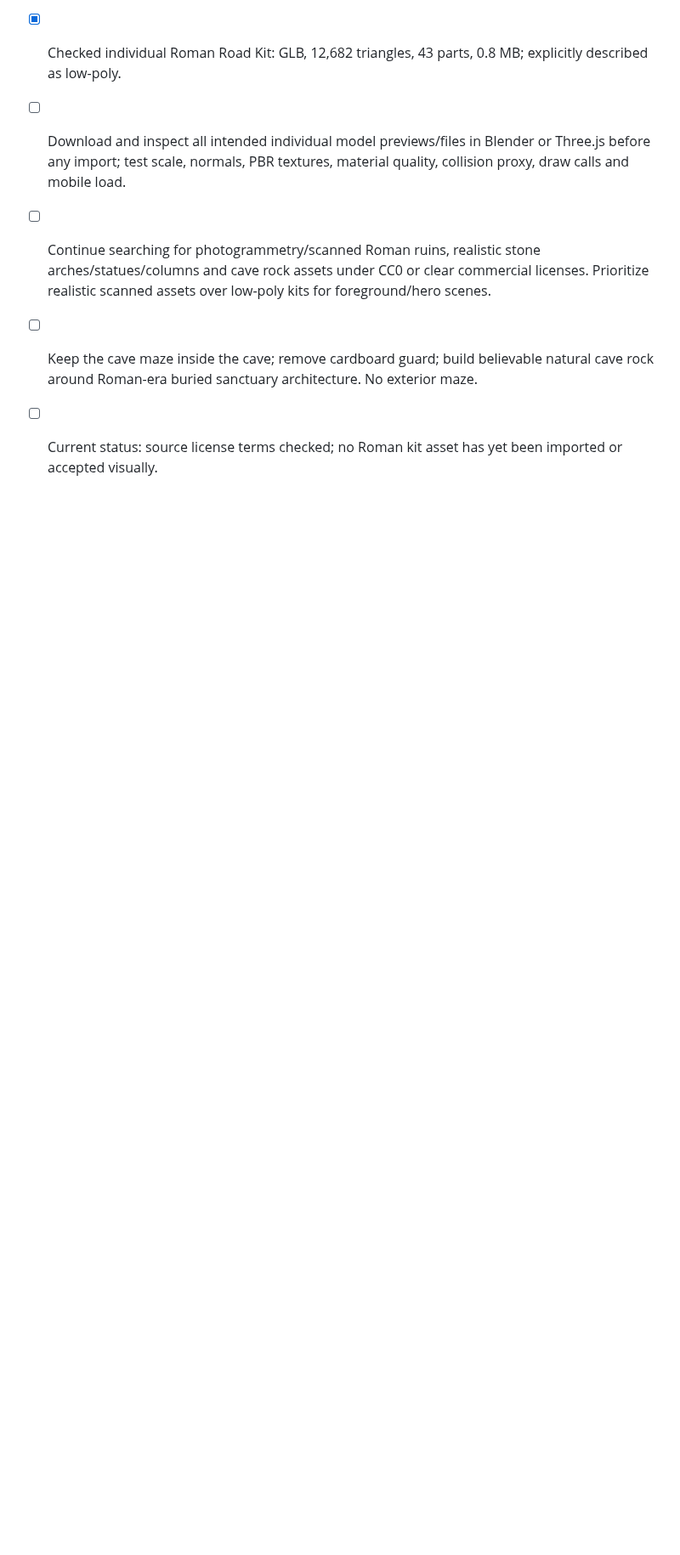
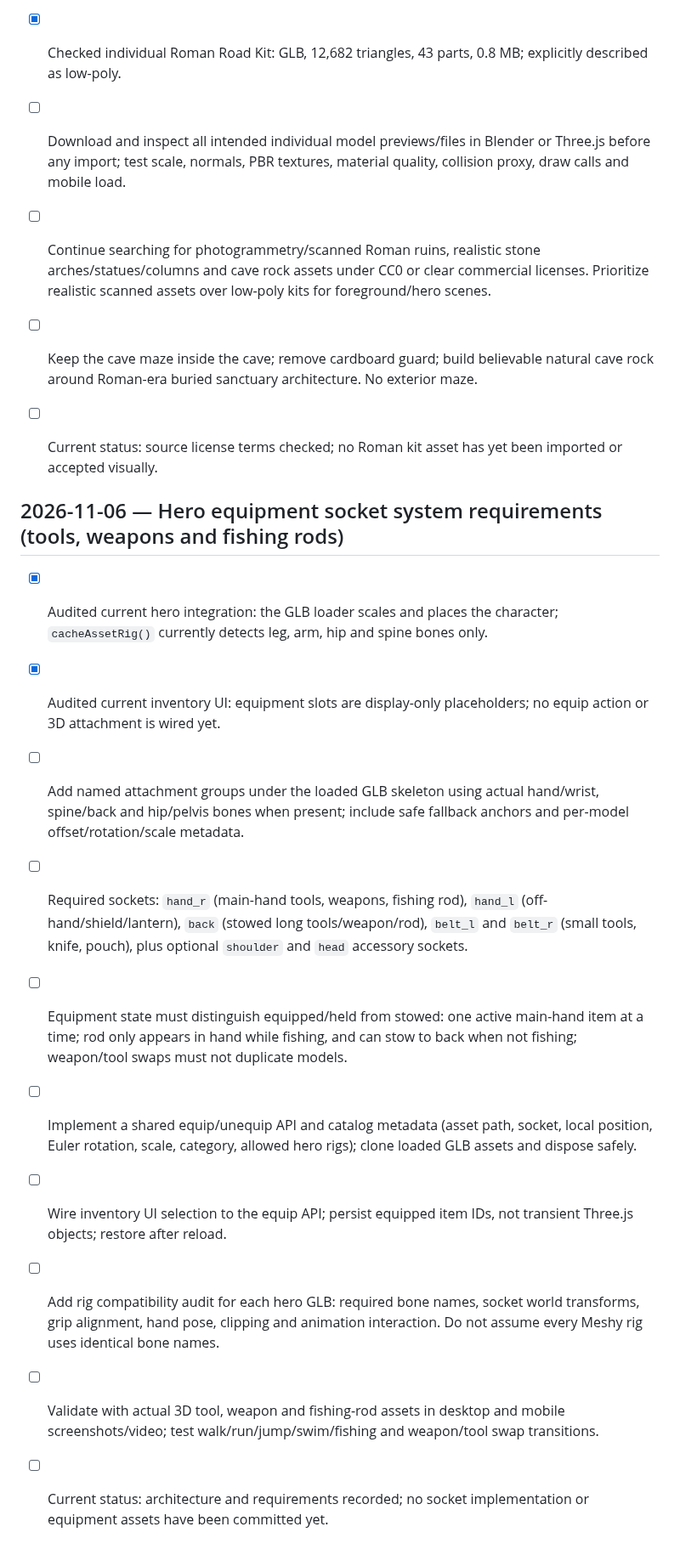
Before and after one commit to CryptoDilis/Climboria, a Markdown page: CLIMBORIA_WORLD_EXPANSION_CHECKLIST.md, the part around the change. Shown at 85% size. GitHub-like rendering; blank space fills up the shorter version.

Commit message:
Document hero equipment socket system requirements

```diff
--- a/CLIMBORIA_WORLD_EXPANSION_CHECKLIST.md
+++ b/CLIMBORIA_WORLD_EXPANSION_CHECKLIST.md
@@ -1014,3 +1014,17 @@ For each meaningful implementation batch:
 - [ ] Continue searching for photogrammetry/scanned Roman ruins, realistic stone arches/statues/columns and cave rock assets under CC0 or clear commercial licenses. Prioritize realistic scanned assets over low-poly kits for foreground/hero scenes.
 - [ ] Keep the cave maze inside the cave; remove cardboard guard; build believable natural cave rock around Roman-era buried sanctuary architecture. No exterior maze.
 - [ ] Current status: source license terms checked; no Roman kit asset has yet been imported or accepted visually.
+
+
+## 2026-11-06 — Hero equipment socket system requirements (tools, weapons and fishing rods)
+
+- [x] Audited current hero integration: the GLB loader scales and places the character; `cacheAssetRig()` currently detects leg, arm, hip and spine bones only.
+- [x] Audited current inventory UI: equipment slots are display-only placeholders; no equip action or 3D attachment is wired yet.
+- [ ] Add named attachment groups under the loaded GLB skeleton using actual hand/wrist, spine/back and hip/pelvis bones when present; include safe fallback anchors and per-model offset/rotation/scale metadata.
+- [ ] Required sockets: `hand_r` (main-hand tools, weapons, fishing rod), `hand_l` (off-hand/shield/lantern), `back` (stowed long tools/weapon/rod), `belt_l` and `belt_r` (small tools, knife, pouch), plus optional `shoulder` and `head` accessory sockets.
+- [ ] Equipment state must distinguish equipped/held from stowed: one active main-hand item at a time; rod only appears in hand while fishing, and can stow to back when not fishing; weapon/tool swaps must not duplicate models.
+- [ ] Implement a shared equip/unequip API and catalog metadata (asset path, socket, local position, Euler rotation, scale, category, allowed hero rigs); clone loaded GLB assets and dispose safely.
+- [ ] Wire inventory UI selection to the equip API; persist equipped item IDs, not transient Three.js objects; restore after reload.
+- [ ] Add rig compatibility audit for each hero GLB: required bone names, socket world transforms, grip alignment, hand pose, clipping and animation interaction. Do not assume every Meshy rig uses identical bone names.
+- [ ] Validate with actual 3D tool, weapon and fishing-rod assets in desktop and mobile screenshots/video; test walk/run/jump/swim/fishing and weapon/tool swap transitions.
+- [ ] Current status: architecture and requirements recorded; no socket implementation or equipment assets have been committed yet.
```
